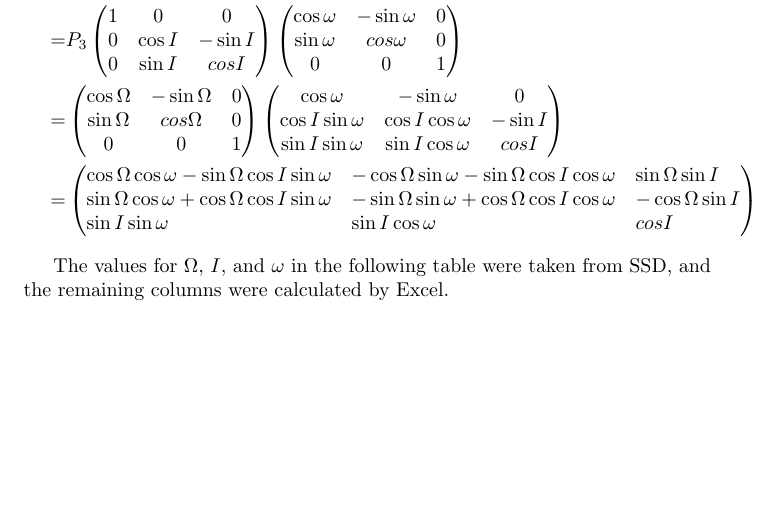
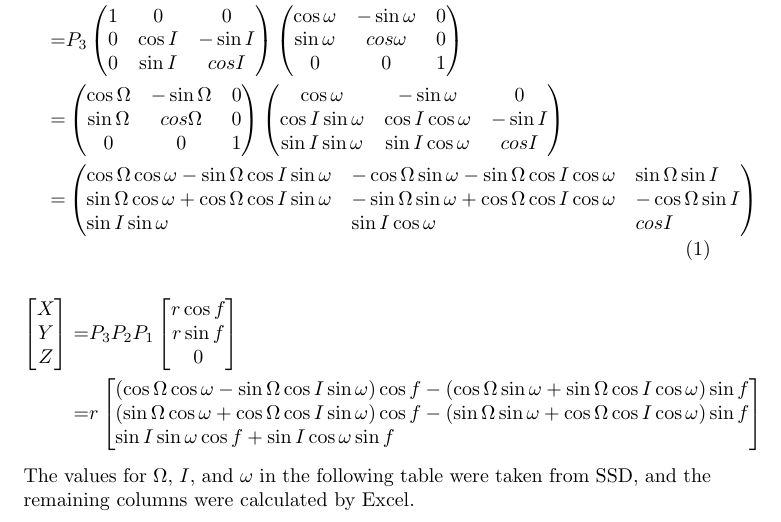
Before and after one commit to weka511/astro, a LaTeX paper (Jupiter.tex): part of page 1 of 2, cut so that both start at the same text, the shorter picture padded with empty space. Compiled offline with pdfLaTeX.

Commit message:
Calculate X,Y, Z

```diff
--- a/Jupiter.tex
+++ b/Jupiter.tex
@@ -3,7 +3,7 @@
 %opening
 \title{Formula for calculating $(P_j)_{1,1}$}
 \author{Simon Crase}
-
+\newcommand\numberthis{\addtocounter{equation}{1}\tag{\theequation}}
 \begin{document}
 
 \maketitle
@@ -60,9 +60,26 @@ P_j \triangleq& P_3 P_2 P_1\\
 \cos \Omega \cos \omega - \sin \Omega \cos I \sin \omega&-\cos \Omega \sin \omega - \sin \Omega \cos I \cos \omega& \sin \Omega \sin I\\
 \sin \Omega \cos \omega + \cos \Omega \cos I \sin \omega& - \sin \Omega \sin \omega + \cos \Omega \cos I \cos \omega& - \cos \Omega \sin I \\
 \sin I \sin \omega & \sin I \cos \omega & cos I
-\end{pmatrix*}
+\end{pmatrix*}\numberthis
 \end{align*}
 
+\begin{align*}
+\begin{bmatrix*}[c]
+X\\
+Y\\
+Z
+\end{bmatrix*}
+=&P_3 P_2 P_1\begin{bmatrix*}[c]
+r \cos f\\
+r \sin f\\
+0
+\end{bmatrix*}\\
+=&r \begin{bmatrix*}[l]
+(\cos \Omega \cos \omega - \sin \Omega \cos I \sin \omega) \cos f -(\cos \Omega \sin \omega + \sin \Omega \cos I \cos \omega) \sin f\\
+(\sin \Omega \cos \omega + \cos \Omega \cos I \sin \omega) \cos f - (\sin \Omega \sin \omega + \cos \Omega \cos I \cos \omega) \sin f\\
+\sin I \sin \omega \cos f + \sin I \cos \omega \sin f
+\end{bmatrix*}
+\end{align*}
 The values for $\Omega$, $I$, and $\omega$ in the following table were taken from SSD, and the remaining columns were calculated by Excel.
 \begin{center}
 	\begin{tabular}{|l|l|l|l|l|}
```
